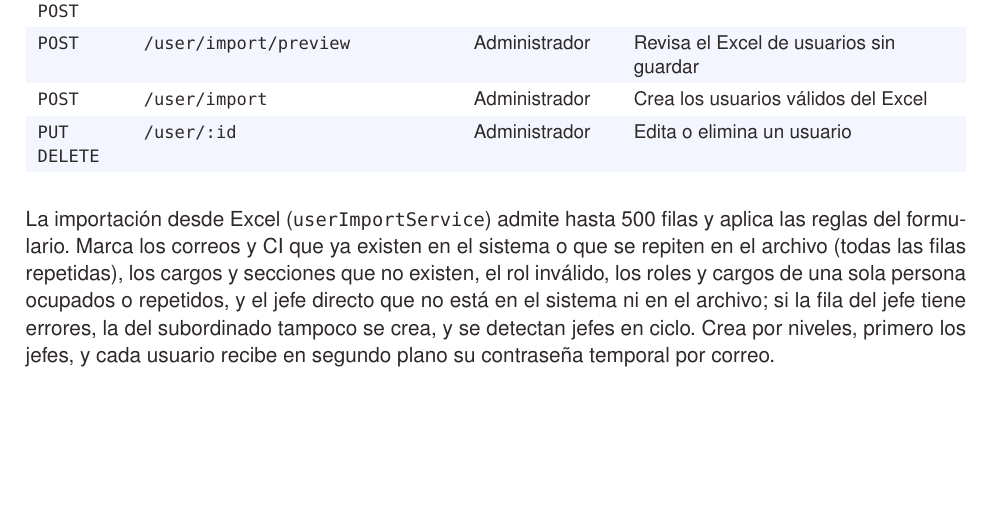
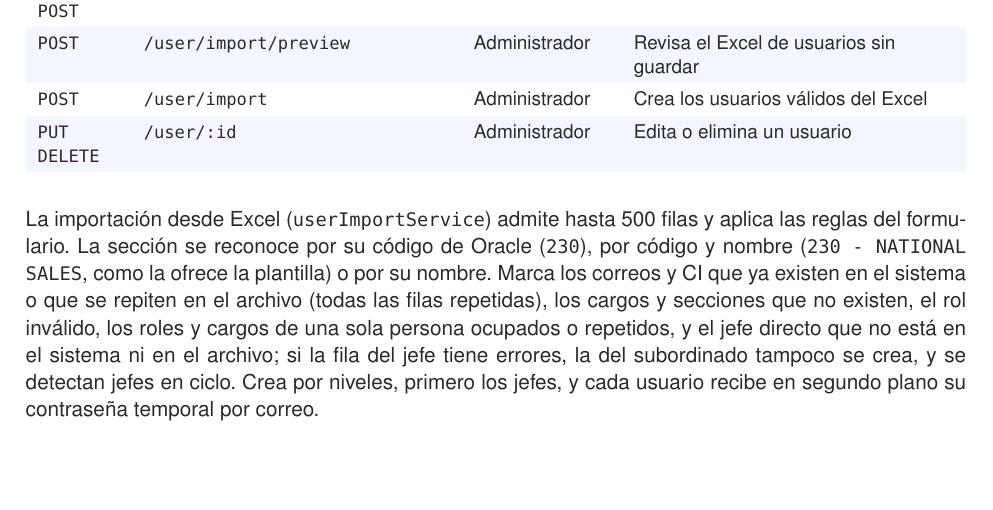
Before and after one commit to mateomerino14/SCV-Backend, a LaTeX document (documents/latex/Manual_Tecnico_Backend.tex): part of page 17 of 27, cut so that both start at the same text, the shorter picture padded with empty space. Compiled offline with pdfLaTeX.

Commit message:
docs: Documenta la sección por código de Oracle en la importación de usuarios

```diff
--- a/documents/latex/Manual_Tecnico_Backend.tex
+++ b/documents/latex/Manual_Tecnico_Backend.tex
@@ -574,7 +574,7 @@ Todas las rutas, salvo las de \code{/auth} y \code{/user/check-email}, requieren
 \epf{PUT DELETE}{/user/:id}{Administrador}{Edita o elimina un usuario}
 \end{xltabular}}
 
-La importación desde Excel (\code{userImportService}) admite hasta 500 filas y aplica las reglas del formulario. Marca los correos y CI que ya existen en el sistema o que se repiten en el archivo (todas las filas repetidas), los cargos y secciones que no existen, el rol inválido, los roles y cargos de una sola persona ocupados o repetidos, y el jefe directo que no está en el sistema ni en el archivo; si la fila del jefe tiene errores, la del subordinado tampoco se crea, y se detectan jefes en ciclo. Crea por niveles, primero los jefes, y cada usuario recibe en segundo plano su contraseña temporal por correo.
+La importación desde Excel (\code{userImportService}) admite hasta 500 filas y aplica las reglas del formulario. La sección se reconoce por su código de Oracle (\code{230}), por código y nombre (\code{230 - NATIONAL SALES}, como la ofrece la plantilla) o por su nombre. Marca los correos y CI que ya existen en el sistema o que se repiten en el archivo (todas las filas repetidas), los cargos y secciones que no existen, el rol inválido, los roles y cargos de una sola persona ocupados o repetidos, y el jefe directo que no está en el sistema ni en el archivo; si la fila del jefe tiene errores, la del subordinado tampoco se crea, y se detectan jefes en ciclo. Crea por niveles, primero los jefes, y cada usuario recibe en segundo plano su contraseña temporal por correo.
 
 \subsection{Viajes, gastos y facturas}
 {\small\begin{xltabular}{\textwidth}{L{1.45cm} L{5.4cm} L{2.4cm} Y}
```
Also changed, not shown: README.md.
